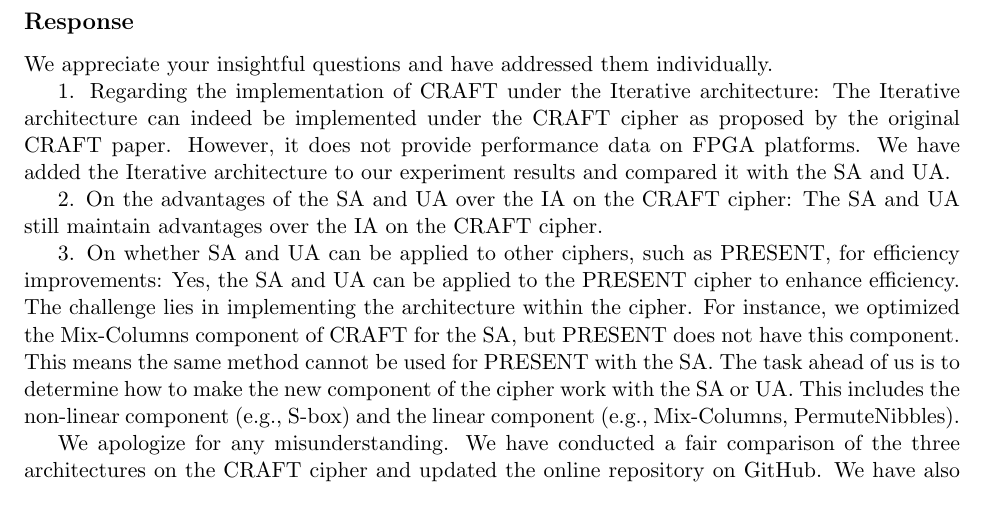
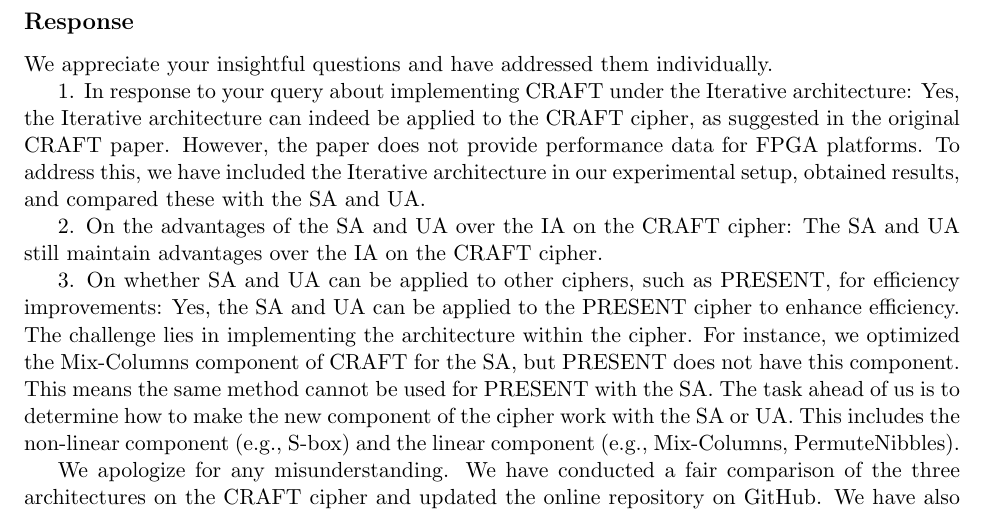
Before and after one commit to jiahaoxiang2000/FirstPaper, a LaTeX document (revise/respose.tex, which reads revise/sections/Reviewer3.tex): part of page 11 of 11, cut so that both start at the same text. Compiled offline with pdfLaTeX.

Commit message:
[revise] update 3.4

```diff
--- a/revise/sections/Reviewer3.tex
+++ b/revise/sections/Reviewer3.tex
@@ -79,7 +79,7 @@ The unrolled architecture allows for the execution of more than one round functi
 
 We appreciate your insightful questions and have addressed them individually.
 
-1. Regarding the implementation of CRAFT under the Iterative architecture: The Iterative architecture can indeed be implemented under the CRAFT cipher as proposed by the original CRAFT paper. However, it does not provide performance data on FPGA platforms. We have added the Iterative architecture to our experiment results and compared it with the SA and UA.
+1. In response to your query about implementing CRAFT under the Iterative architecture: Yes, the Iterative architecture can indeed be applied to the CRAFT cipher, as suggested in the original CRAFT paper. However, the paper does not provide performance data for FPGA platforms. To address this, we have included the Iterative architecture in our experimental setup, obtained results, and compared these with the SA and UA.
 
 2. On the advantages of the SA and UA over the IA on the CRAFT cipher: The SA and UA still maintain advantages over the IA on the CRAFT cipher.
 
```
Also changed, not shown: revise/respose.pdf.
